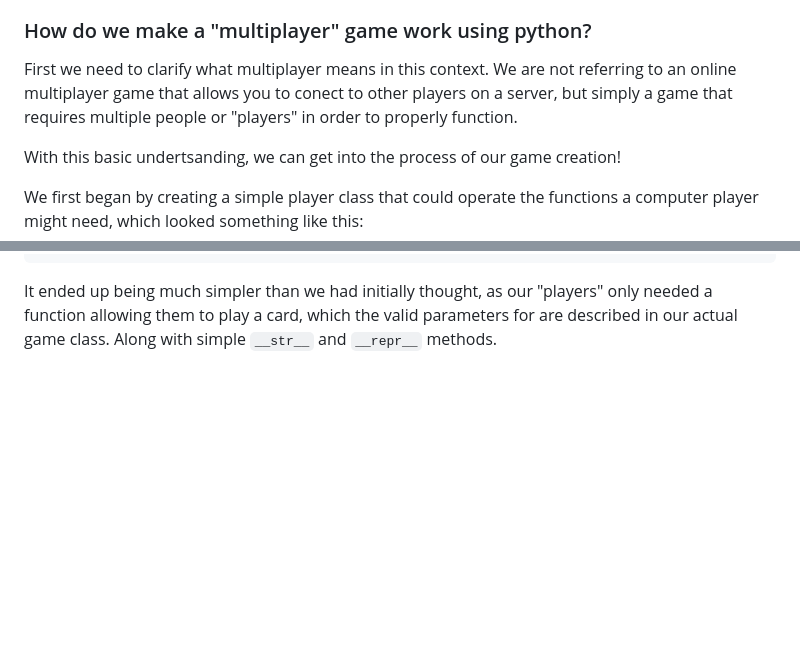
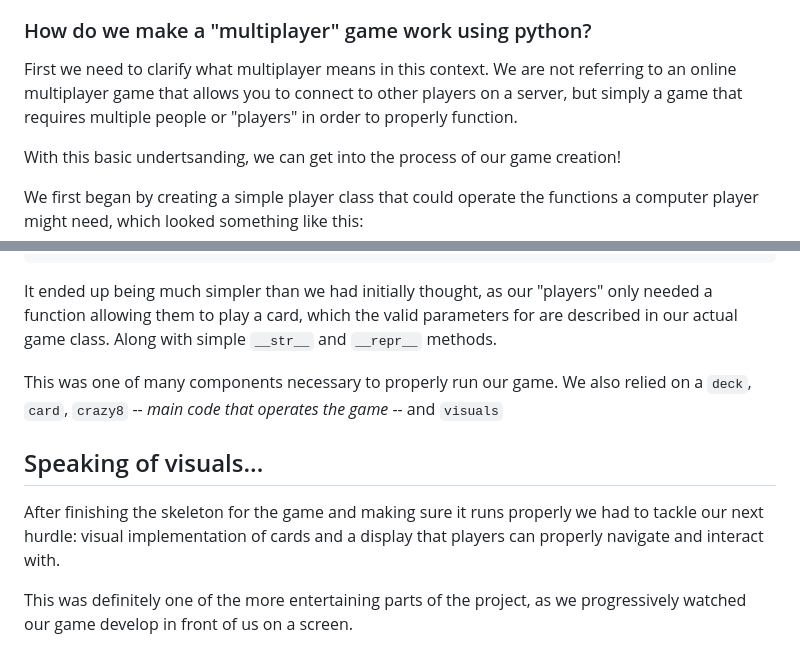
Before and after one commit to nicholasmholmes/HackKU_2023, a Markdown page: README.md, 2 parts joined by grey strips. Rendered like a GitHub page; blank space fills up the shorter version.

````diff
--- a/README.md
+++ b/README.md
@@ -77,7 +77,7 @@ pygame.quit()
 
   ### How do we make a "multiplayer" game work using python?
 
-  First we need to clarify what multiplayer means in this context. We are not referring to an online multiplayer game that allows you to conect to other players on a server, but simply a game that requires multiple people or "players" in order to properly function.
+  First we need to clarify what multiplayer means in this context. We are not referring to an online multiplayer game that allows you to connect to other players on a server, but simply a game that requires multiple people or "players" in order to properly function.
 
   With this basic undertsanding, we can get into the process of our game creation!
 
@@ -95,3 +95,11 @@ pygame.quit()
 ```
 
 It ended up being much simpler than we had initially thought, as our "players" only needed a function allowing them to play a card, which the valid parameters for are described in our actual game class. Along with simple `__str__` and `__repr__` methods.
+
+This was one of many components necessary to properly run our game. We also relied on a `deck`, `card`, `crazy8` -- *main code that operates the game* -- and `visuals`
+
+## Speaking of visuals...
+
+After finishing the skeleton for the game and making sure it runs properly we had to tackle our next hurdle: visual implementation of cards and a display that players can properly navigate and interact with.
+
+This was definitely one of the more entertaining parts of the project, as we progressively watched our game develop in front of us on a screen.
````
